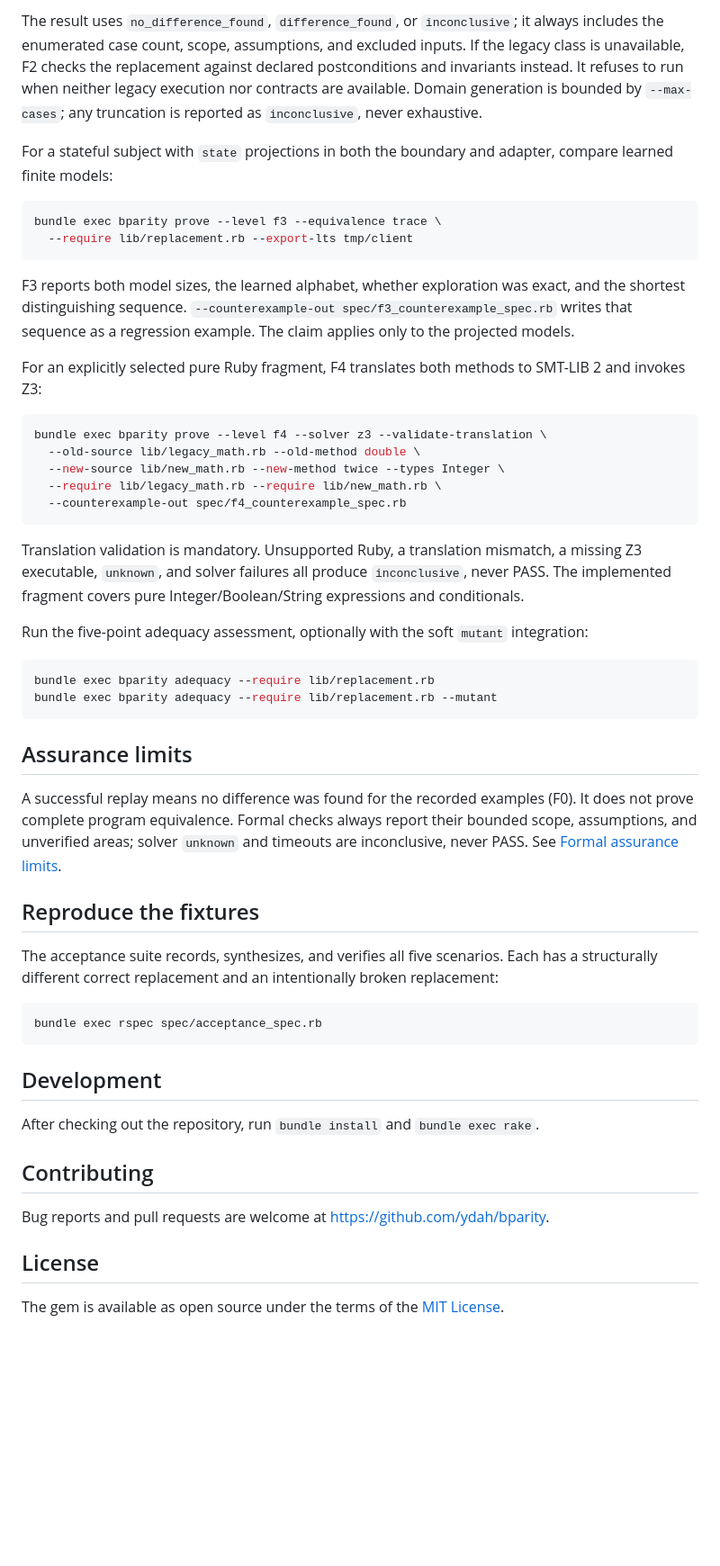
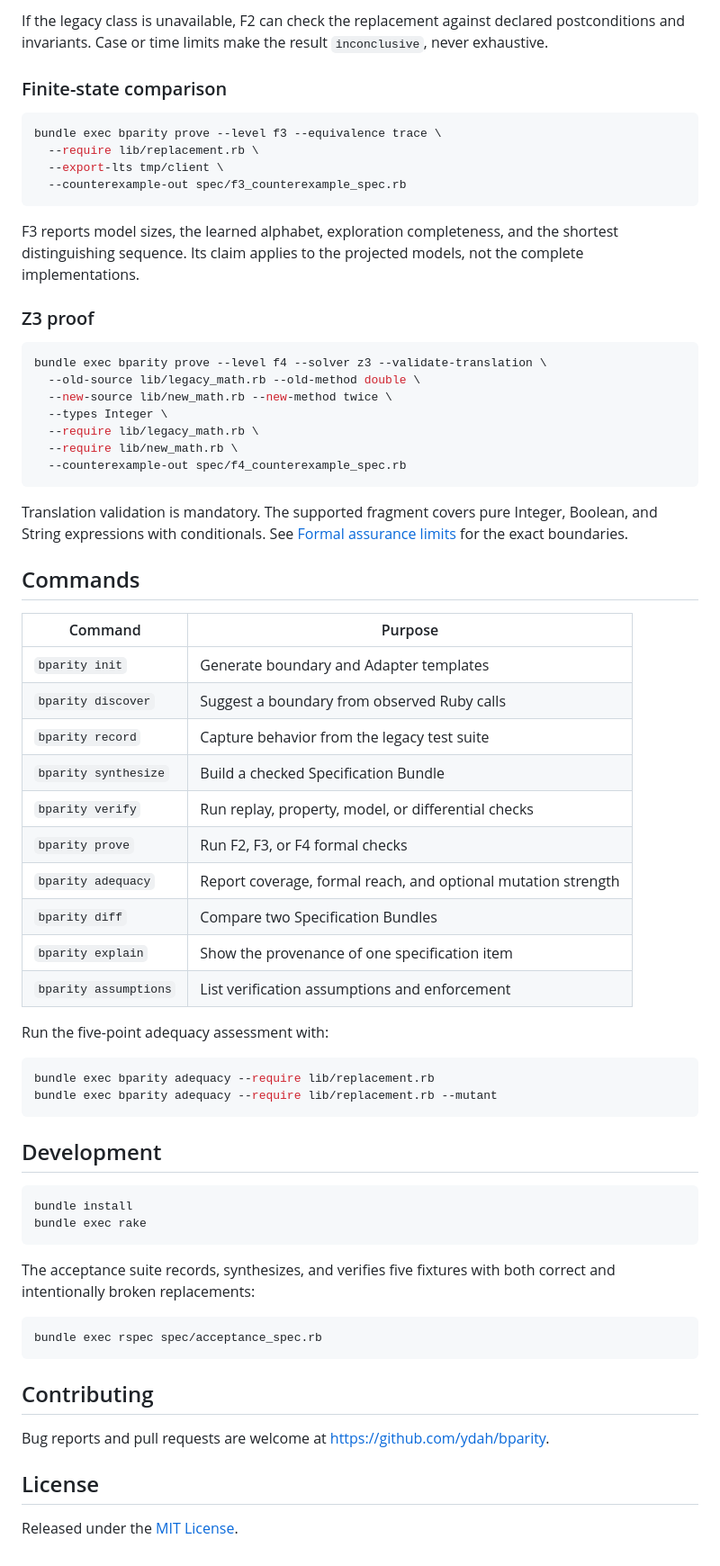
Before and after one commit to ydah/bparity, a Markdown page: README.md, the part around one of its changes. Shown at 90% size. Rendered like a GitHub page; blank space fills up the shorter version.

````diff
--- a/README.md
+++ b/README.md
@@ -91,51 +182,66 @@ bundle exec bparity prove --level f2 --scope size=3,depth=2 \
 ```
 
-The result uses `no_difference_found`, `difference_found`, or `inconclusive`; it always includes the enumerated case count, scope, assumptions, and excluded inputs.
-If the legacy class is unavailable, F2 checks the replacement against declared postconditions and invariants instead. It refuses to run when neither legacy execution nor contracts are available. Domain generation is bounded by `--max-cases`; any truncation is reported as `inconclusive`, never exhaustive.
+If the legacy class is unavailable, F2 can check the replacement against declared postconditions and invariants. Case or time limits make the result `inconclusive`, never exhaustive.
 
-For a stateful subject with `state` projections in both the boundary and adapter, compare learned finite models:
+### Finite-state comparison
 
 ```bash
 bundle exec bparity prove --level f3 --equivalence trace \
-  --require lib/replacement.rb --export-lts tmp/client
+  --require lib/replacement.rb \
+  --export-lts tmp/client \
+  --counterexample-out spec/f3_counterexample_spec.rb
 ```
 
-F3 reports both model sizes, the learned alphabet, whether exploration was exact, and the shortest distinguishing sequence. `--counterexample-out spec/f3_counterexample_spec.rb` writes that sequence as a regression example. The claim applies only to the projected models.
+F3 reports model sizes, the learned alphabet, exploration completeness, and the shortest distinguishing sequence. Its claim applies to the projected models, not the complete implementations.
 
-For an explicitly selected pure Ruby fragment, F4 translates both methods to SMT-LIB 2 and invokes Z3:
+### Z3 proof
 
 ```bash
 bundle exec bparity prove --level f4 --solver z3 --validate-translation \
   --old-source lib/legacy_math.rb --old-method double \
-  --new-source lib/new_math.rb --new-method twice --types Integer \
-  --require lib/legacy_math.rb --require lib/new_math.rb \
+  --new-source lib/new_math.rb --new-method twice \
+  --types Integer \
+  --require lib/legacy_math.rb \
+  --require lib/new_math.rb \
   --counterexample-out spec/f4_counterexample_spec.rb
 ```
 
-Translation validation is mandatory. Unsupported Ruby, a translation mismatch, a missing Z3 executable, `unknown`, and solver failures all produce `inconclusive`, never PASS. The implemented fragment covers pure Integer/Boolean/String expressions and conditionals.
+Translation validation is mandatory. The supported fragment covers pure Integer, Boolean, and String expressions with conditionals. See [Formal assurance limits](docs/formal_assurance_limits.md) for the exact boundaries.
 
-Run the five-point adequacy assessment, optionally with the soft `mutant` integration:
+## Commands
+
+| Command | Purpose |
+|---|---|
+| `bparity init` | Generate boundary and Adapter templates |
+| `bparity discover` | Suggest a boundary from observed Ruby calls |
+| `bparity record` | Capture behavior from the legacy test suite |
+| `bparity synthesize` | Build a checked Specification Bundle |
+| `bparity verify` | Run replay, property, model, or differential checks |
+| `bparity prove` | Run F2, F3, or F4 formal checks |
+| `bparity adequacy` | Report coverage, formal reach, and optional mutation strength |
+| `bparity diff` | Compare two Specification Bundles |
+| `bparity explain` | Show the provenance of one specification item |
+| `bparity assumptions` | List verification assumptions and enforcement |
+
+Run the five-point adequacy assessment with:
 
 ```bash
 bundle exec bparity adequacy --require lib/replacement.rb
 bundle exec bparity adequacy --require lib/replacement.rb --mutant
 ```
 
-## Assurance limits
+## Development
 
-A successful replay means no difference was found for the recorded examples (F0). It does not prove complete program equivalence. Formal checks always report their bounded scope, assumptions, and unverified areas; solver `unknown` and timeouts are inconclusive, never PASS. See [Formal assurance limits](docs/formal_assurance_limits.md).
+```bash
+bundle install
+bundle exec rake
+```
 
-## Reproduce the fixtures
-
-The acceptance suite records, synthesizes, and verifies all five scenarios. Each has a structurally different correct replacement and an intentionally broken replacement:
+The acceptance suite records, synthesizes, and verifies five fixtures with both correct and intentionally broken replacements:
 
 ```bash
 bundle exec rspec spec/acceptance_spec.rb
 ```
-
-## Development
-
-After checking out the repository, run `bundle install` and `bundle exec rake`.
 
 ## Contributing
 
@@ -143,4 +249,4 @@ Bug reports and pull requests are welcome at https://github.com/ydah/bparity.
 
 ## License
 
-The gem is available as open source under the terms of the [MIT License](https://opensource.org/licenses/MIT).
+Released under the [MIT License](https://opensource.org/licenses/MIT).
````
Also changed, not shown: other parts of README.md (+128 -37 lines).
